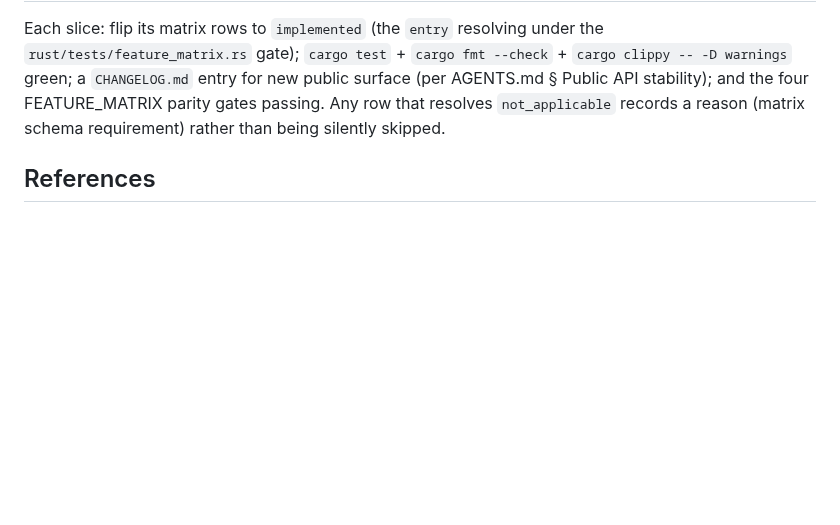
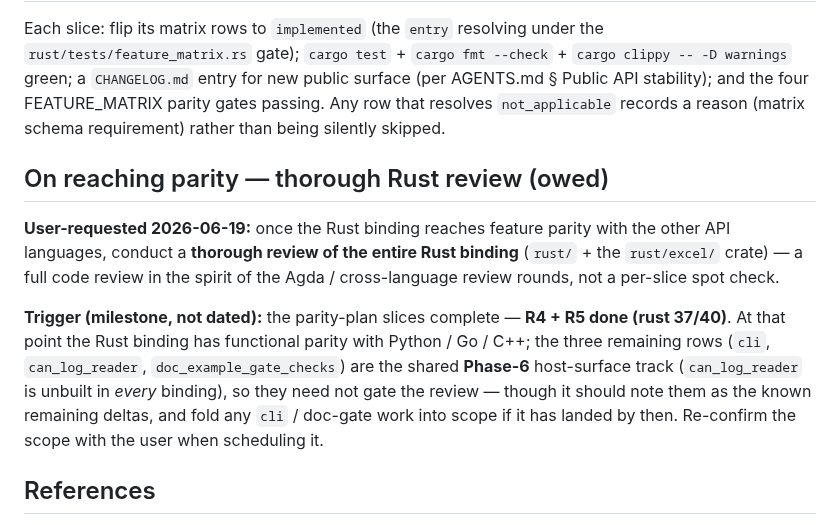
Before and after one commit to Jaetan/aletheia, a Markdown page: docs/development/RUST_PARITY_PLAN.md, the part around the change. GitHub-like rendering; blank space fills up the shorter version.

Commit message:
docs: record the owed thorough Rust review on reaching parity (R4+R5)

```diff
--- a/docs/development/RUST_PARITY_PLAN.md
+++ b/docs/development/RUST_PARITY_PLAN.md
@@ -163,6 +163,22 @@ surface (per AGENTS.md § Public API stability); and the four FEATURE_MATRIX
 parity gates passing. Any row that resolves `not_applicable` records a reason
 (matrix schema requirement) rather than being silently skipped.
 
+## On reaching parity — thorough Rust review (owed)
+
+**User-requested 2026-06-19:** once the Rust binding reaches feature parity with
+the other API languages, conduct a **thorough review of the entire Rust binding**
+(`rust/` + the `rust/excel/` crate) — a full code review in the spirit of the
+Agda / cross-language review rounds, not a per-slice spot check.
+
+**Trigger (milestone, not dated):** the parity-plan slices complete —
+**R4 + R5 done (rust 37/40)**. At that point the Rust binding has functional
+parity with Python / Go / C++; the three remaining rows (`cli`,
+`can_log_reader`, `doc_example_gate_checks`) are the shared **Phase-6**
+host-surface track (`can_log_reader` is unbuilt in *every* binding), so they need
+not gate the review — though it should note them as the known remaining deltas,
+and fold any `cli` / doc-gate work into scope if it has landed by then. Re-confirm
+the scope with the user when scheduling it.
+
 ## References
 
 - `docs/FEATURE_MATRIX.yaml` — authoritative `rust`-column status (the 26
```
